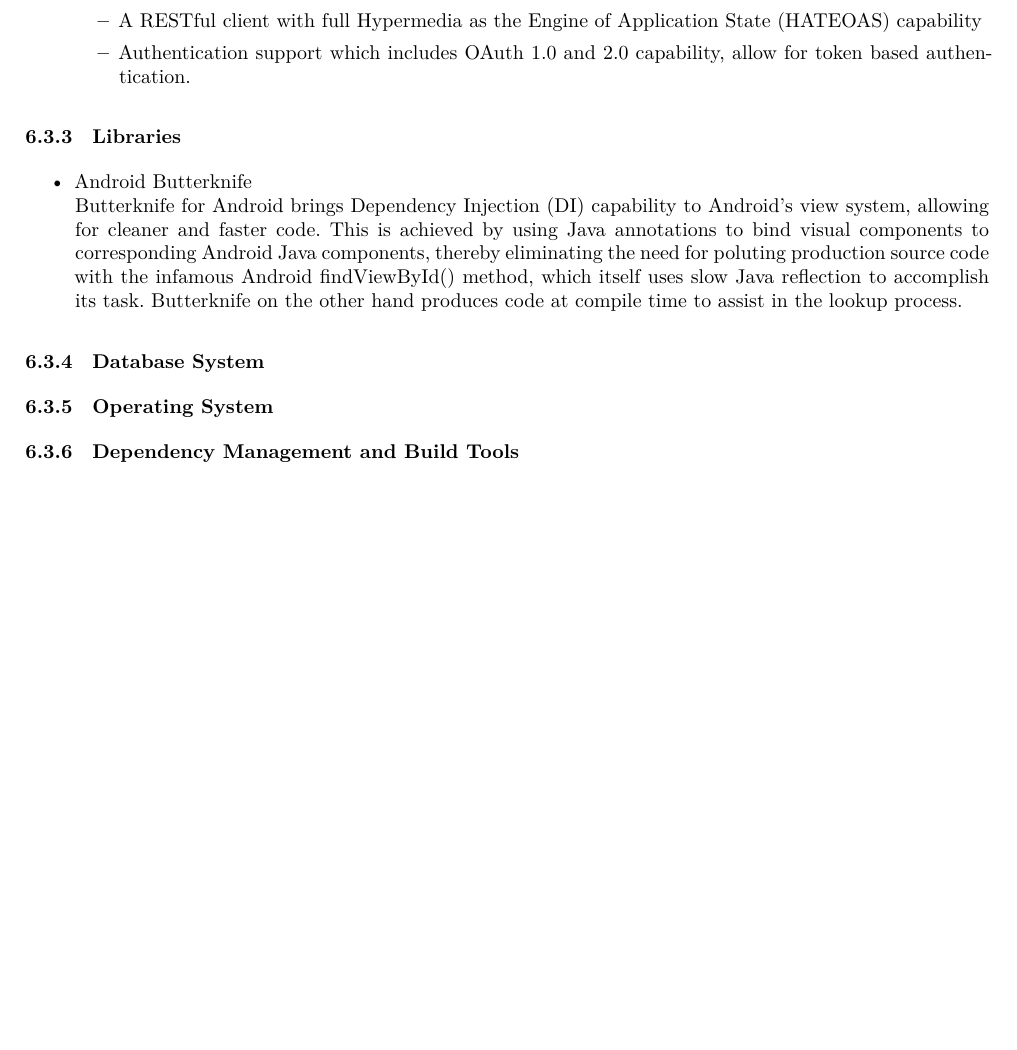
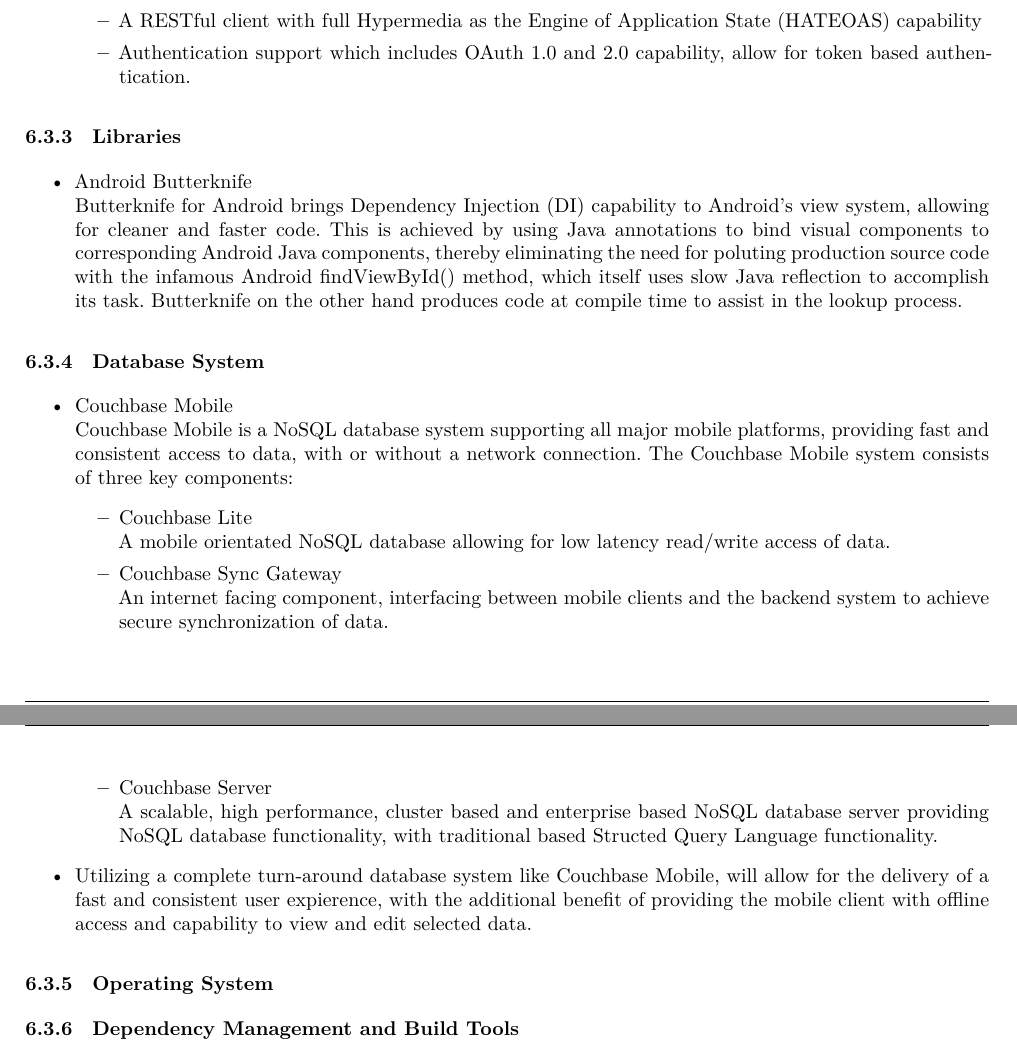
Before and after one commit to andrewbroekman/echo, a LaTeX document (docs/Software Architecture/requirements.tex): part of page 4 of 4 before the commit and two parts of pages 4 and 5 of 5 after it, the two joined at a grey line, cut so that both start at the same text, the shorter picture padded with empty space. Compiled offline with XeLaTeX.

Commit message:
Adds Database Systems content to the Android Client section

```diff
--- a/docs/Software Architecture/requirements.tex
+++ b/docs/Software Architecture/requirements.tex
@@ -149,6 +149,21 @@
 	\end{itemize}
 
 \subsubsection{Database System}
+	\begin{itemize}
+		\item Couchbase Mobile\\
+		Couchbase Mobile is a NoSQL database system supporting all major mobile platforms, providing fast and consistent access to data, with or without a network connection. The Couchbase Mobile system consists of three key components:
+		\begin{itemize}
+			\item Couchbase Lite\\
+			A mobile orientated NoSQL database allowing for low latency read/write access of data.
+			\item Couchbase Sync Gateway\\
+			An internet facing component, interfacing between mobile clients and the backend system to achieve secure synchronization of data.
+			\item Couchbase Server\\
+			A scalable, high performance, cluster based and enterprise based NoSQL database server providing NoSQL database functionality, with traditional based Structed Query Language functionality.
+		\end{itemize}
+
+		\item Utilizing a complete turn-around database system like Couchbase Mobile, will allow for the delivery of a fast and consistent user expierence, with the additional benefit of providing the mobile client with offline access and capability to view and edit selected data.
+	\end{itemize}
+
 \subsubsection{Operating System}
 \subsubsection{Dependency Management and Build Tools}
 
```
